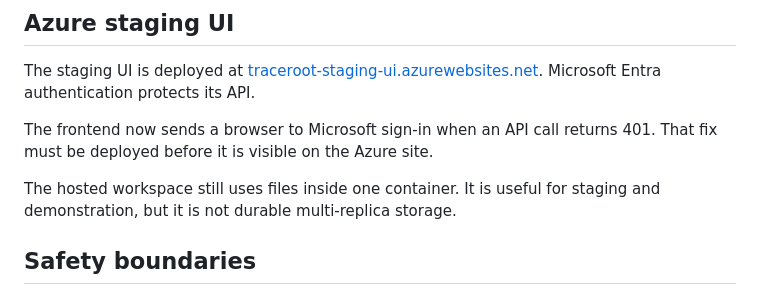
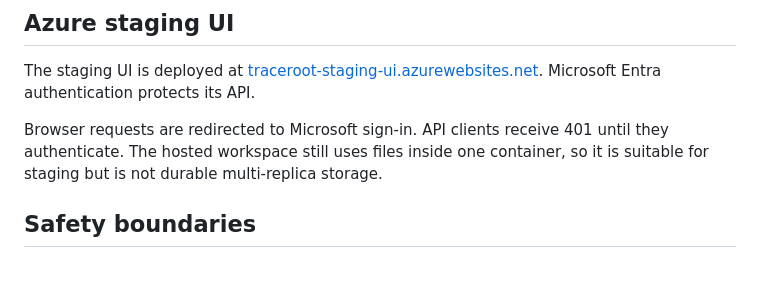
Before and after one commit to 23f3001800/TraceRoot, a Markdown page: README.md, the part around the change. GitHub-like rendering; blank space fills up the shorter version.

Commit message:
Document

```diff
--- a/README.md
+++ b/README.md
@@ -86,9 +86,7 @@ The monitor container setup is in [deploy/monitor/README.md](deploy/monitor/READ
 
 The staging UI is deployed at [traceroot-staging-ui.azurewebsites.net](https://traceroot-staging-ui.azurewebsites.net/). Microsoft Entra authentication protects its API.
 
-The frontend now sends a browser to Microsoft sign-in when an API call returns 401. That fix must be deployed before it is visible on the Azure site.
-
-The hosted workspace still uses files inside one container. It is useful for staging and demonstration, but it is not durable multi-replica storage.
+Browser requests are redirected to Microsoft sign-in. API clients receive 401 until they authenticate. The hosted workspace still uses files inside one container, so it is suitable for staging but is not durable multi-replica storage.
 
 ## Safety boundaries
 
```
